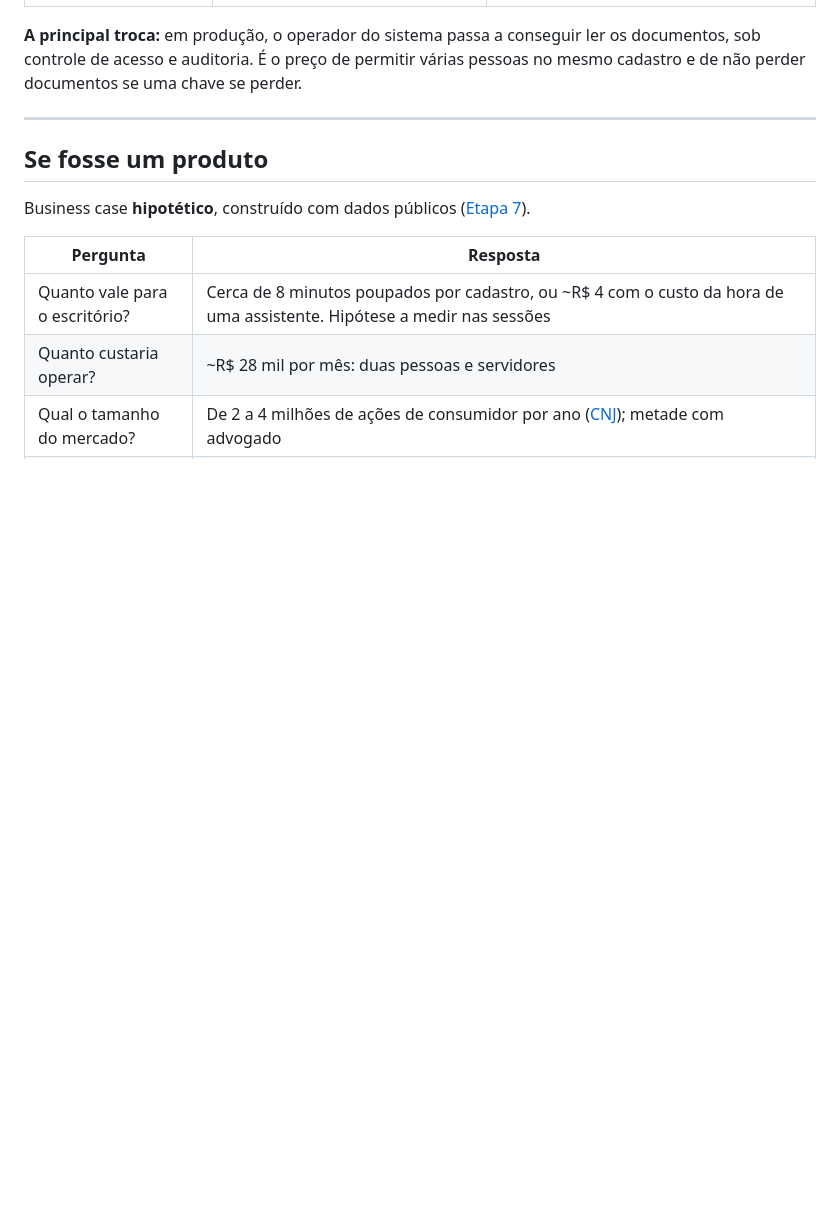
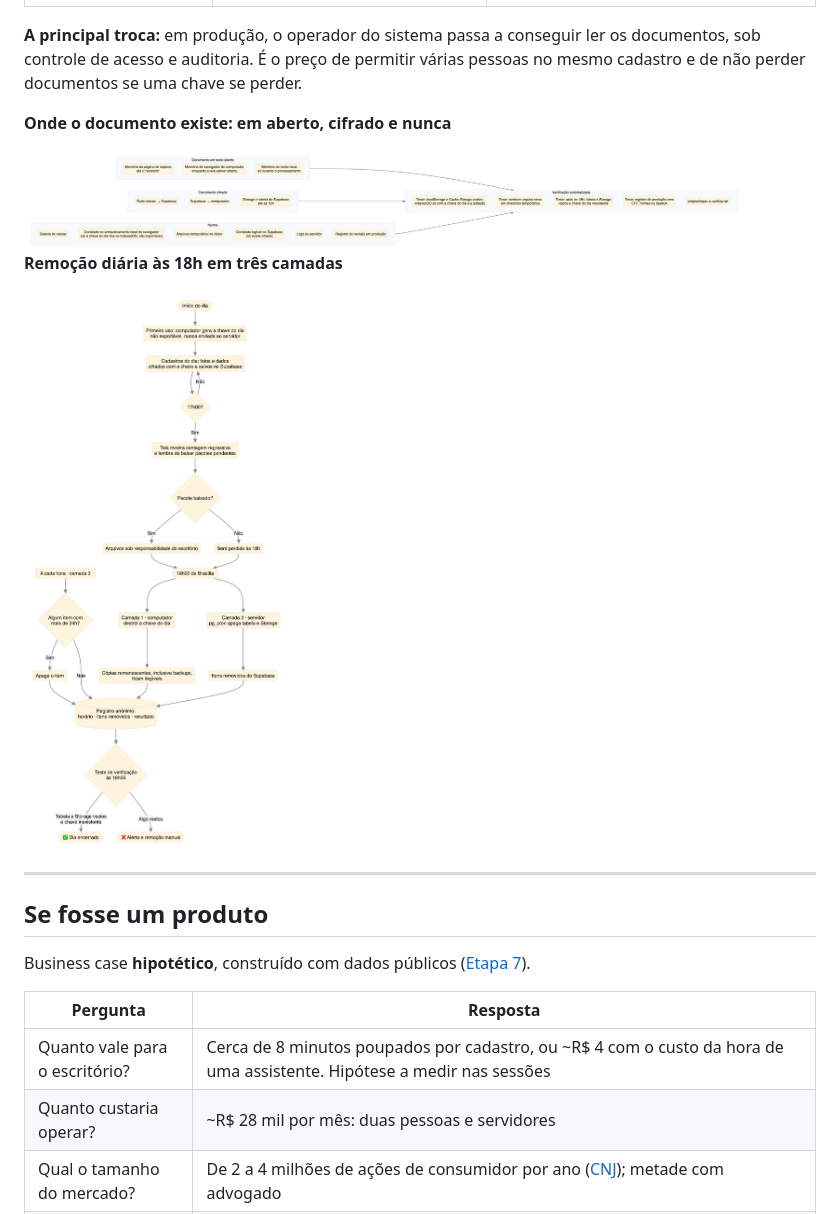
Before and after one commit to marcosvpantoja/extracao-dados-documentos, a Markdown page: README.md, the part around one of its changes. Rendered like a GitHub page; blank space fills up the shorter version.

```diff
--- a/README.md
+++ b/README.md
@@ -290,6 +313,15 @@ O estudo constrói uma versão mais restritiva e mais barata; a produção foi d
 
 **A principal troca:** em produção, o operador do sistema passa a conseguir ler os documentos, sob controle de acesso e auditoria. É o preço de permitir várias pessoas no mesmo cadastro e de não perder documentos se uma chave se perder.
 
+
+**Onde o documento existe: em aberto, cifrado e nunca**
+
+<img src="docs/arquitetura/img/fluxogramas-07-garantias-de-privacidade-onde-o-documento-existe.png" alt="Onde o documento existe: em aberto, cifrado e nunca" width="720">
+
+**Remoção diária às 18h em três camadas**
+
+<img src="docs/arquitetura/img/fluxogramas-08-remocao-diaria-as-18h.png" alt="Remoção diária às 18h em três camadas" width="480">
+
 ---
 
 ## Se fosse um produto
```
Also changed, not shown: other parts of README.md (+32 -0 lines), docs/evolucao.md (+1 -0 lines), docs/ux/captura-wireframes.md (+2 -1 lines), docs/ux/img/captura-wireframes-01-fluxo-das-telas.png.
